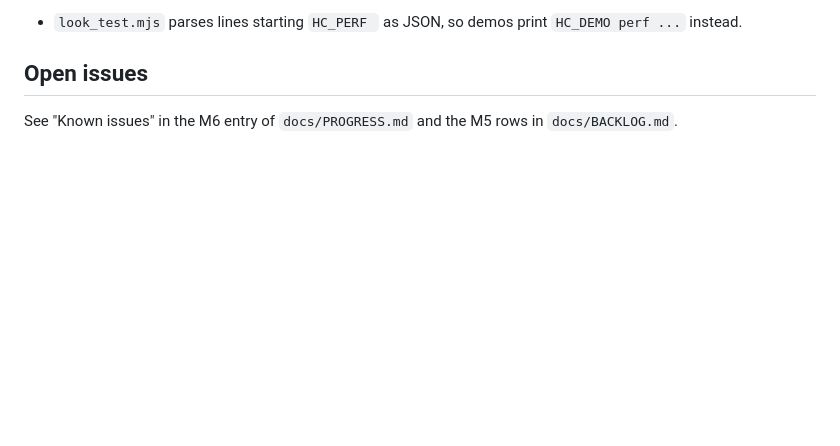
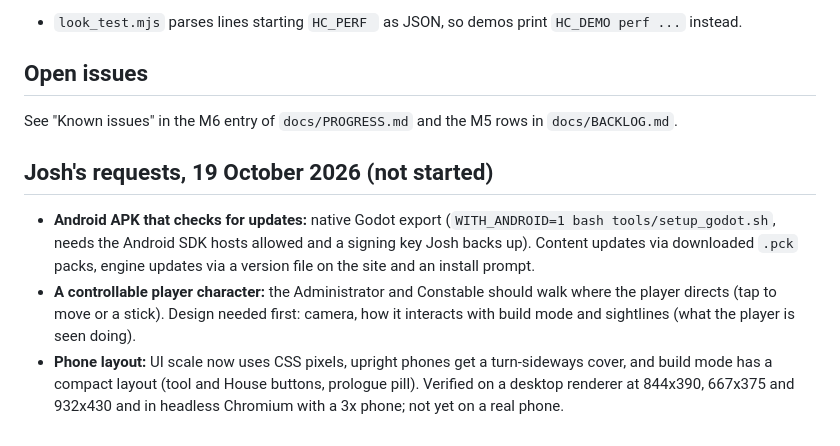
Before and after one commit to JLA92-bit/Hollow-Creek, a Markdown page: docs/HANDOVER.md, the part around the change. Drawn GitHub-style; blank space fills up the shorter version.

Commit message:
Handover: record APK, player movement and phone layout notes
Co-Authored-By: Claude Sonnet 5.5 <noreply@anthropic.com>
Claude-Session: https://claude.ai/code/session_01Nn4pQdQAyPpgJTHtoyUuBY

```diff
--- a/docs/HANDOVER.md
+++ b/docs/HANDOVER.md
@@ -54,3 +54,9 @@ Steps: re-export web, `bash tools/build_packs.sh`, upload `build/web/` including
 ## Open issues
 
 See "Known issues" in the M6 entry of `docs/PROGRESS.md` and the M5 rows in `docs/BACKLOG.md`.
+
+## Josh's requests, 19 October 2026 (not started)
+
+- **Android APK that checks for updates:** native Godot export (`WITH_ANDROID=1 bash tools/setup_godot.sh`, needs the Android SDK hosts allowed and a signing key Josh backs up). Content updates via downloaded `.pck` packs, engine updates via a version file on the site and an install prompt.
+- **A controllable player character:** the Administrator and Constable should walk where the player directs (tap to move or a stick). Design needed first: camera, how it interacts with build mode and sightlines (what the player is seen doing).
+- **Phone layout:** UI scale now uses CSS pixels, upright phones get a turn-sideways cover, and build mode has a compact layout (tool and House buttons, prologue pill). Verified on a desktop renderer at 844x390, 667x375 and 932x430 and in headless Chromium with a 3x phone; not yet on a real phone.
```
